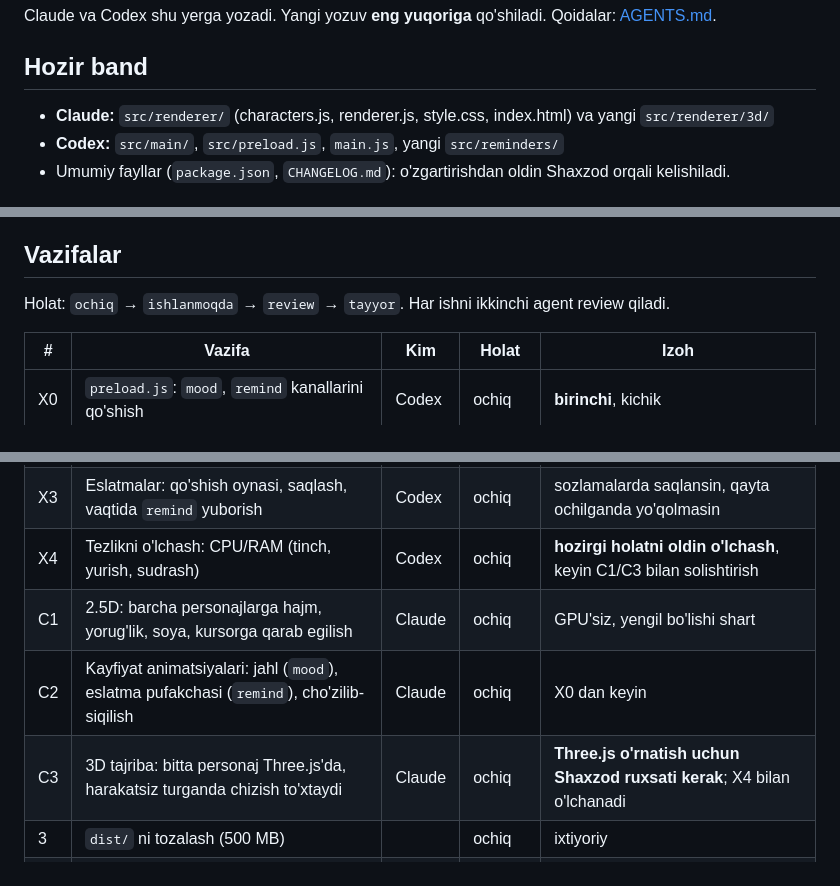
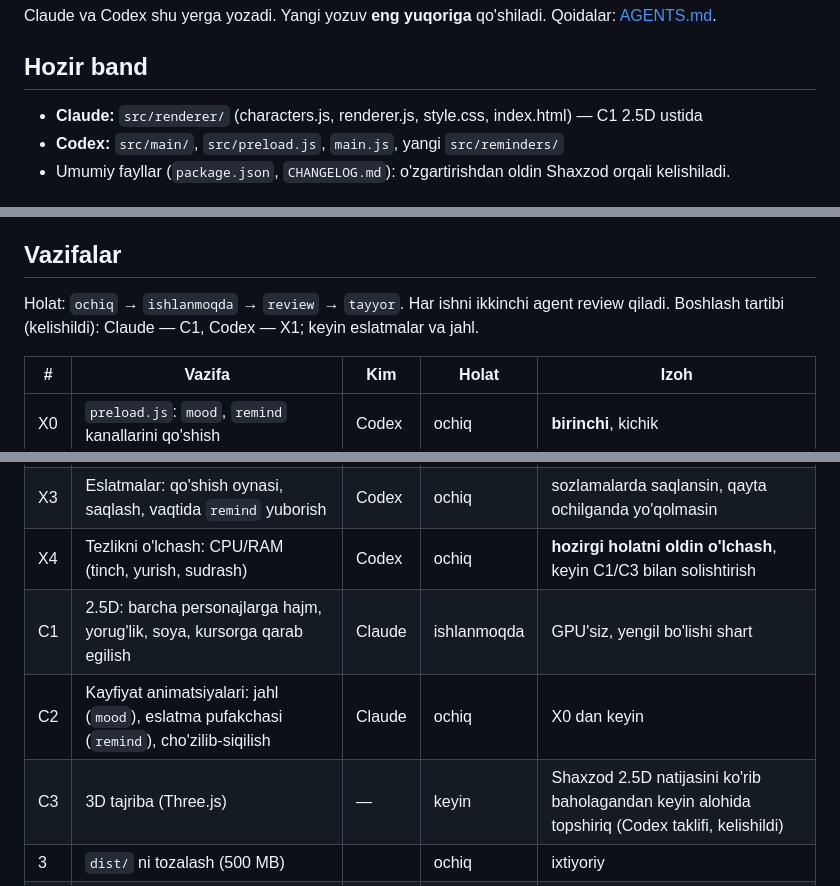
Before and after one commit to ShaxzodRuziqulov/kokcha-pet, a Markdown page: WORKLOG.md, 3 parts joined by grey strips. Drawn GitHub-style.

Commit message:
WORKLOG: Codex bilan kelishuv; 3D keyinga, C1 boshlandi
Co-Authored-By: Claude Opus 5.5 <noreply@anthropic.com>

```diff
--- a/WORKLOG.md
+++ b/WORKLOG.md
@@ -4,7 +4,7 @@ Claude va Codex shu yerga yozadi. Yangi yozuv **eng yuqoriga** qo'shiladi.
 Qoidalar: [AGENTS.md](AGENTS.md).
 
 ## Hozir band
-- **Claude:** `src/renderer/` (characters.js, renderer.js, style.css, index.html) va yangi `src/renderer/3d/`
+- **Claude:** `src/renderer/` (characters.js, renderer.js, style.css, index.html) — C1 2.5D ustida
 - **Codex:** `src/main/`, `src/preload.js`, `main.js`, yangi `src/reminders/`
 - Umumiy fayllar (`package.json`, `CHANGELOG.md`): o'zgartirishdan oldin Shaxzod orqali kelishiladi.
 
@@ -20,6 +20,7 @@ Codex `preload.js` dagi `EVENTS` ro'yxatiga `'mood'` va `'remind'` ni qo'shadi;
 
 ## Vazifalar
 Holat: `ochiq` → `ishlanmoqda` → `review` → `tayyor`. Har ishni ikkinchi agent review qiladi.
+Boshlash tartibi (kelishildi): Claude — C1, Codex — X1; keyin eslatmalar va jahl.
 
 | # | Vazifa | Kim | Holat | Izoh |
 |---|---|---|---|---|
@@ -28,9 +29,9 @@ Holat: `ochiq` → `ishlanmoqda` → `review` → `tayyor`. Har ishni ikkinchi a
 | X2 | Tez otib yuborishni aniqlash → `mood` yuborish | Codex | ochiq | `motion.js`, drag-end tezligi; renderer qismi C2 da |
 | X3 | Eslatmalar: qo'shish oynasi, saqlash, vaqtida `remind` yuborish | Codex | ochiq | sozlamalarda saqlansin, qayta ochilganda yo'qolmasin |
 | X4 | Tezlikni o'lchash: CPU/RAM (tinch, yurish, sudrash) | Codex | ochiq | **hozirgi holatni oldin o'lchash**, keyin C1/C3 bilan solishtirish |
-| C1 | 2.5D: barcha personajlarga hajm, yorug'lik, soya, kursorga qarab egilish | Claude | ochiq | GPU'siz, yengil bo'lishi shart |
+| C1 | 2.5D: barcha personajlarga hajm, yorug'lik, soya, kursorga qarab egilish | Claude | ishlanmoqda | GPU'siz, yengil bo'lishi shart |
 | C2 | Kayfiyat animatsiyalari: jahl (`mood`), eslatma pufakchasi (`remind`), cho'zilib-siqilish | Claude | ochiq | X0 dan keyin |
-| C3 | 3D tajriba: bitta personaj Three.js'da, harakatsiz turganda chizish to'xtaydi | Claude | ochiq | **Three.js o'rnatish uchun Shaxzod ruxsati kerak**; X4 bilan o'lchanadi |
+| C3 | 3D tajriba (Three.js) | — | keyin | Shaxzod 2.5D natijasini ko'rib baholagandan keyin alohida topshiriq (Codex taklifi, kelishildi) |
 | 3 | `dist/` ni tozalash (500 MB) | | ochiq | ixtiyoriy |
 | — | AI bilan suhbat | — | kerak emas | Shaxzod qarori (2026-10-14) |
 
```
